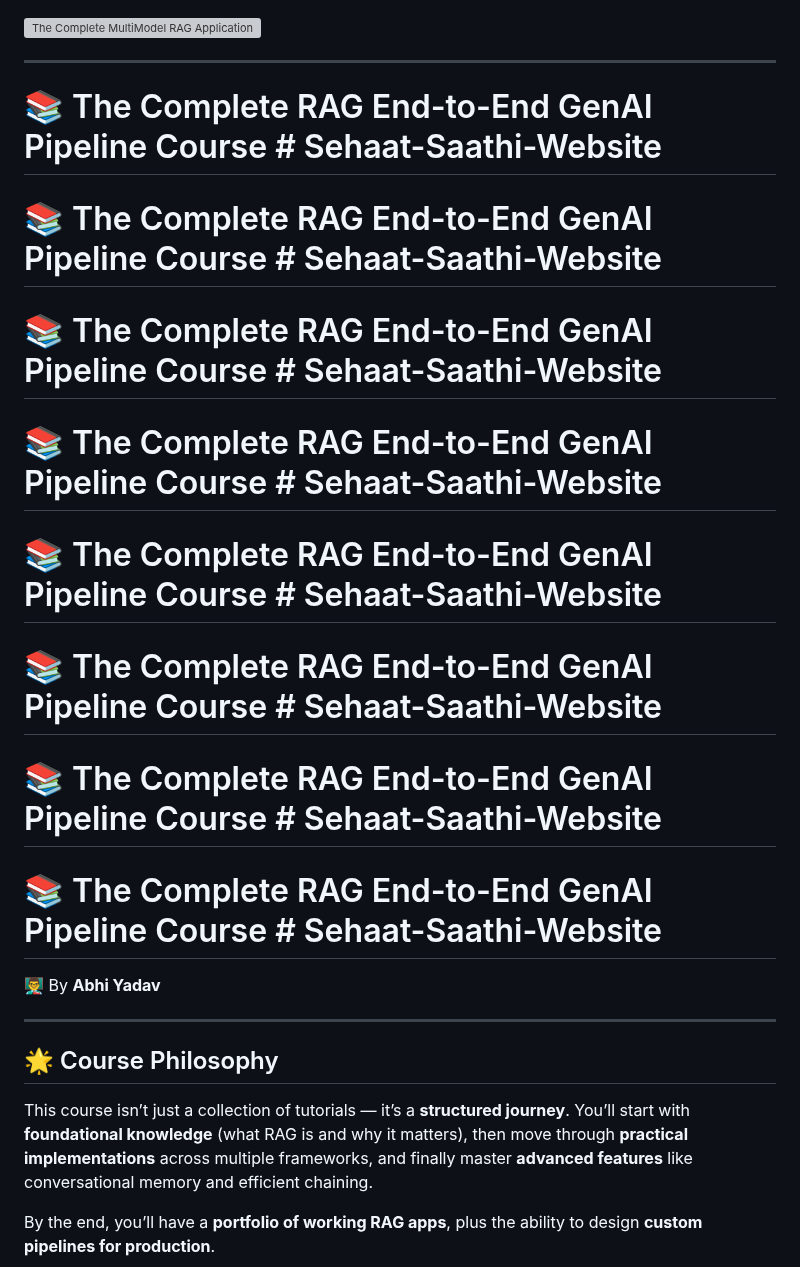
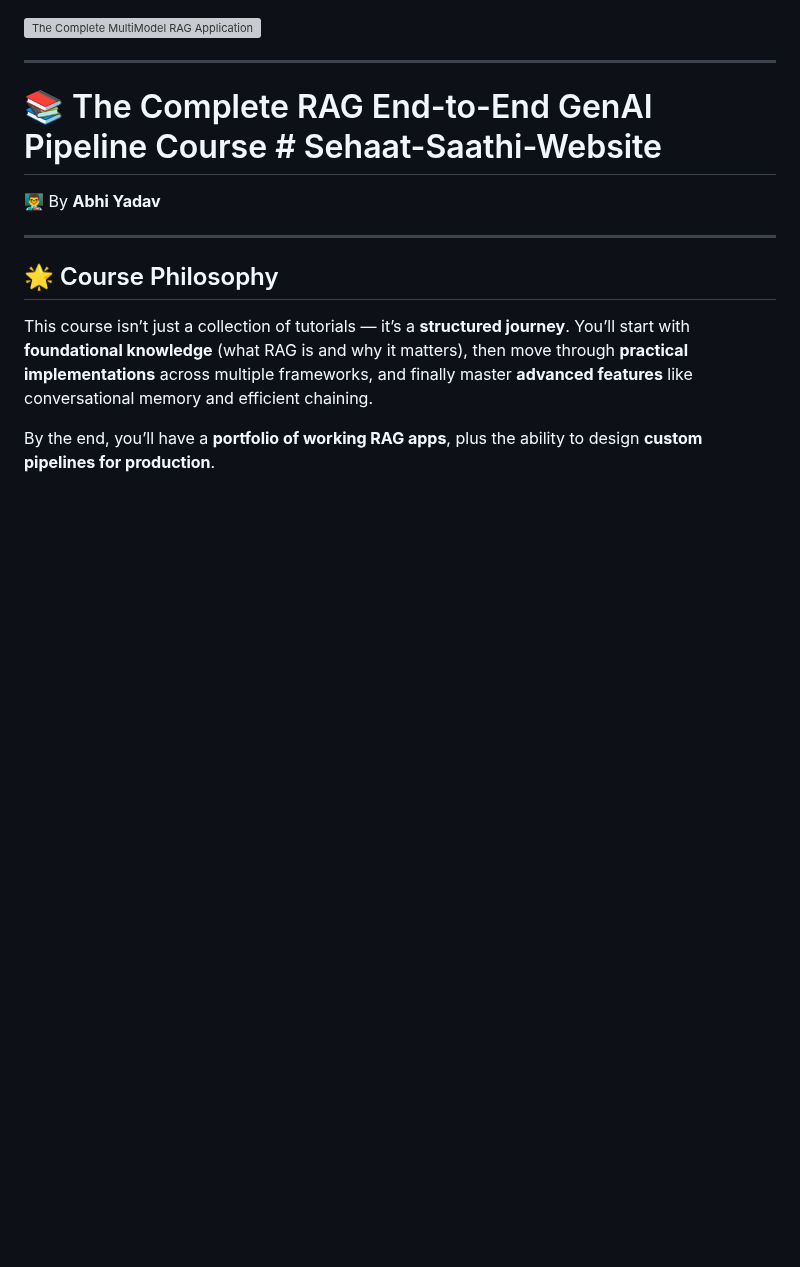
Before and after one commit to abhishekkumar62000/RAG-End-To-END-RAG-Pipeline-Gen-AI-Courses, a Markdown page: README.md, the part around the change. GitHub-like rendering; blank space fills up the shorter version; grey boxes are pictures that could not be loaded.

```diff
--- a/README.md
+++ b/README.md
@@ -1,17 +1,6 @@
 <img width="1536" height="1024" alt="The Complete MultiModel RAG Application End to End Pipeline Banner" src="https://github.com/user-attachments/assets/13f0fe60-2cdd-4bcb-9486-a19face30497" />
 
 ---
-
-# 📚 The Complete RAG End-to-End GenAI Pipeline Course    # Sehaat-Saathi-Website
-
-# 📚 The Complete RAG End-to-End GenAI Pipeline Course    # Sehaat-Saathi-Website
-# 📚 The Complete RAG End-to-End GenAI Pipeline Course    # Sehaat-Saathi-Website
-
-# 📚 The Complete RAG End-to-End GenAI Pipeline Course    # Sehaat-Saathi-Website
-
-# 📚 The Complete RAG End-to-End GenAI Pipeline Course    # Sehaat-Saathi-Website
-# 📚 The Complete RAG End-to-End GenAI Pipeline Course    # Sehaat-Saathi-Website
-# 📚 The Complete RAG End-to-End GenAI Pipeline Course    # Sehaat-Saathi-Website
 
 # 📚 The Complete RAG End-to-End GenAI Pipeline Course    # Sehaat-Saathi-Website
 
```
